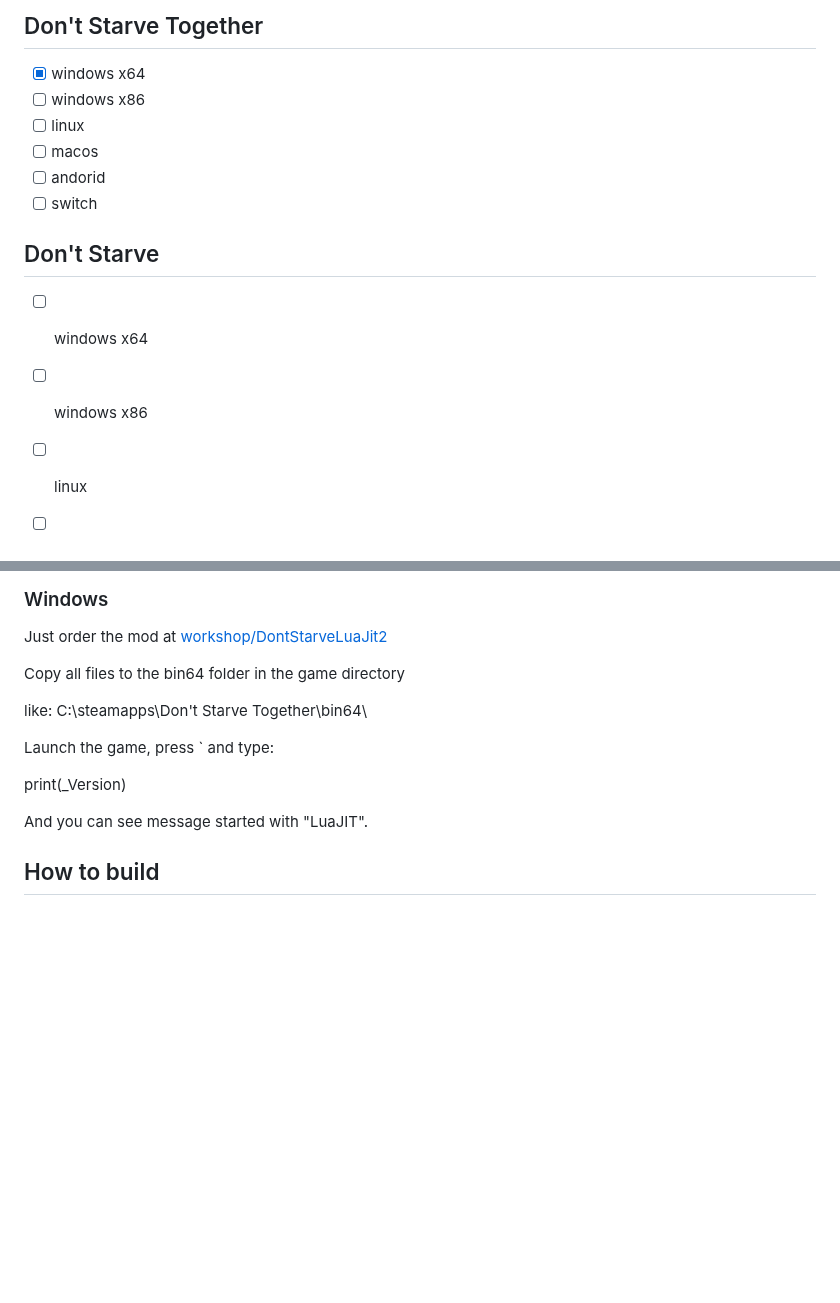
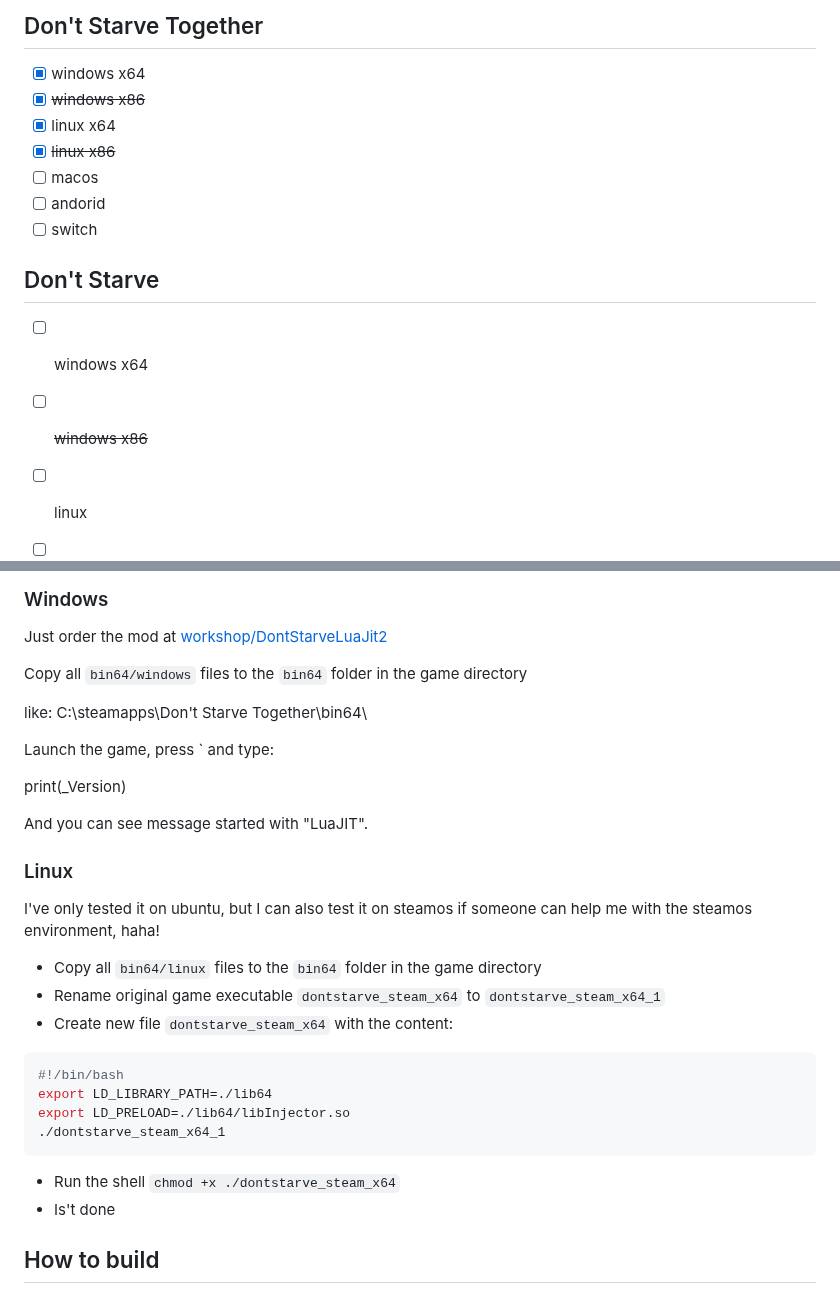
Before and after one commit to fesily/DontStarveLuaJIT2, a Markdown page: README.md, 2 parts joined by grey strips. Rendered like a GitHub page; blank space fills up the shorter version.

````diff
--- a/README.md
+++ b/README.md
@@ -10,8 +10,9 @@ Be sure to back up your archives, there are no guarantees that there are no bugs
 ## Don't Starve Together
 
 - [x] windows x64
-- [ ] windows x86
-- [ ] linux
+- [x] ~~windows x86~~
+- [x] linux x64
+- [x] ~~linux x86~~
 - [ ] macos
 - [ ] andorid
 - [ ] switch
@@ -19,7 +20,7 @@ Be sure to back up your archives, there are no guarantees that there are no bugs
 ## Don't Starve
 
 - [ ] windows x64
-- [ ] windows x86
+- [ ] ~~windows x86~~
 - [ ] linux
 - [ ] macos
 - [ ] andorid
@@ -31,7 +32,7 @@ Be sure to back up your archives, there are no guarantees that there are no bugs
 ### Windows
 Just order the mod at [workshop/DontStarveLuaJit2](https://steamcommunity.com/sharedfiles/filedetails/?id=3010545764)
 
-Copy all files to the bin64 folder in the game directory
+Copy all `bin64/windows` files to the `bin64` folder in the game directory
 
 like: C:\\steamapps\\Don't Starve Together\\bin64\
 
@@ -40,6 +41,25 @@ Launch the game, press ` and type:
 print(_Version)
 
 And you can see message started with "LuaJIT".
+
+### Linux
+I've only tested it on ubuntu, but I can also test it on steamos if someone can help me with the steamos environment, haha!
+
+
+- Copy all `bin64/linux` files to the `bin64` folder in the game directory
+- Rename original game executable `dontstarve_steam_x64` to `dontstarve_steam_x64_1`
+- Create new file `dontstarve_steam_x64` with the content:
+
+```bash
+#!/bin/bash
+export LD_LIBRARY_PATH=./lib64
+export LD_PRELOAD=./lib64/libInjector.so
+./dontstarve_steam_x64_1
+```
+
+- Run the shell `chmod +x ./dontstarve_steam_x64`
+- Is't done
+
 
 ## How to build
 
````
